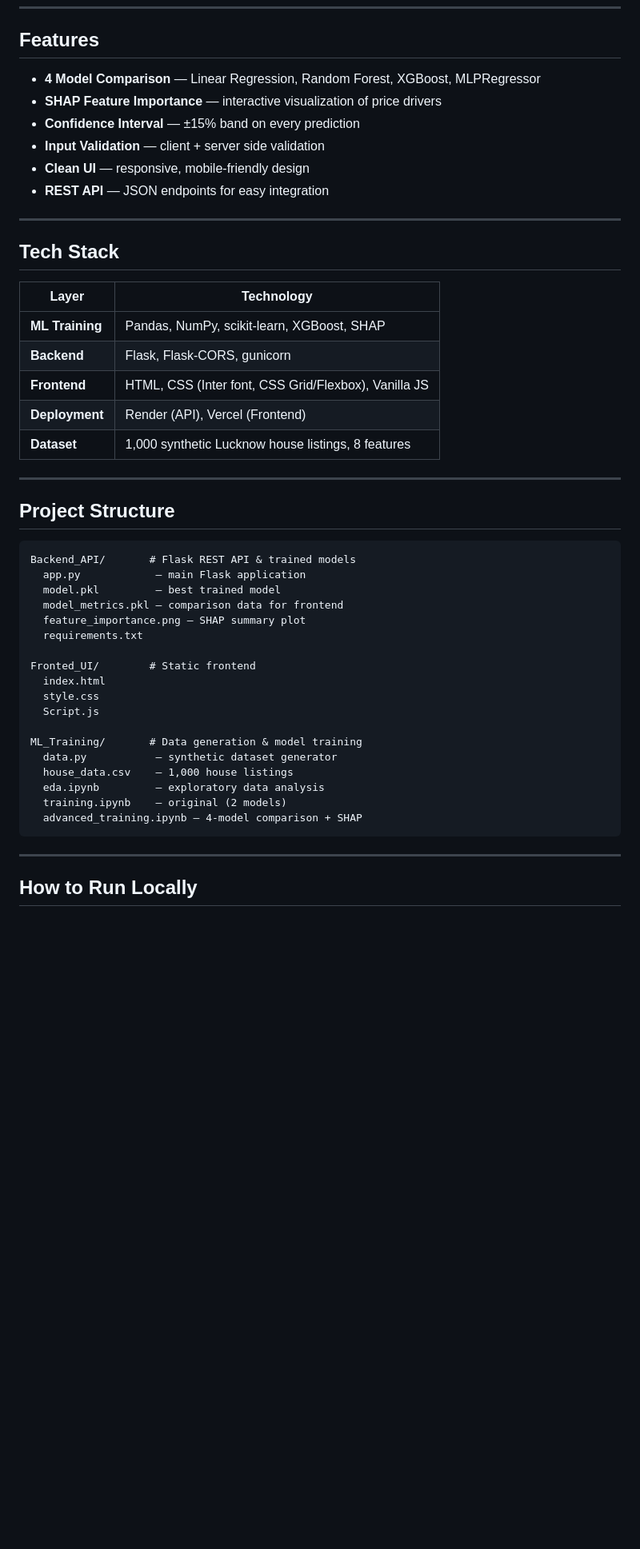
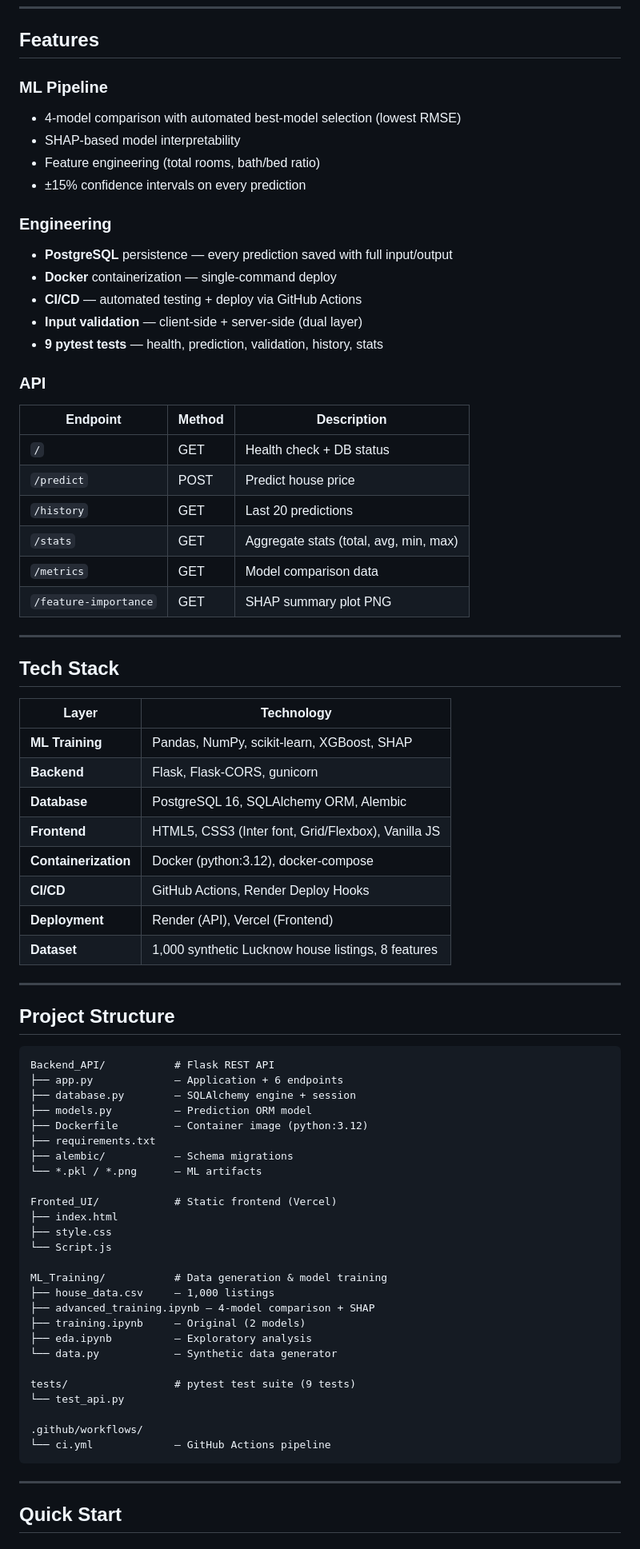
Before and after one commit to abhishekkasaudhan45/smart-house-price-prediction, a Markdown page: README.md, the part around one of its changes. Shown at 80% size. Rendered like a GitHub page; blank space fills up the shorter version.

````diff
--- a/README.md
+++ b/README.md
@@ -40,12 +67,28 @@ SHAP analysis identifies the most influential features in Lucknow housing prices
 
 ## Features
 
-- **4 Model Comparison** — Linear Regression, Random Forest, XGBoost, MLPRegressor
-- **SHAP Feature Importance** — interactive visualization of price drivers
-- **Confidence Interval** — ±15% band on every prediction
-- **Input Validation** — client + server side validation
-- **Clean UI** — responsive, mobile-friendly design
-- **REST API** — JSON endpoints for easy integration
+### ML Pipeline
+- 4-model comparison with automated best-model selection (lowest RMSE)
+- SHAP-based model interpretability
+- Feature engineering (total rooms, bath/bed ratio)
+- ±15% confidence intervals on every prediction
+
+### Engineering
+- **PostgreSQL** persistence — every prediction saved with full input/output
+- **Docker** containerization — single-command deploy
+- **CI/CD** — automated testing + deploy via GitHub Actions
+- **Input validation** — client-side + server-side (dual layer)
+- **9 pytest tests** — health, prediction, validation, history, stats
+
+### API
+| Endpoint | Method | Description |
+|---|---|---|
+| `/` | GET | Health check + DB status |
+| `/predict` | POST | Predict house price |
+| `/history` | GET | Last 20 predictions |
+| `/stats` | GET | Aggregate stats (total, avg, min, max) |
+| `/metrics` | GET | Model comparison data |
+| `/feature-importance` | GET | SHAP summary plot PNG |
 
 ---
 
@@ -55,7 +98,10 @@ SHAP analysis identifies the most influential features in Lucknow housing prices
 |---|---|
 | **ML Training** | Pandas, NumPy, scikit-learn, XGBoost, SHAP |
 | **Backend** | Flask, Flask-CORS, gunicorn |
-| **Frontend** | HTML, CSS (Inter font, CSS Grid/Flexbox), Vanilla JS |
+| **Database** | PostgreSQL 16, SQLAlchemy ORM, Alembic |
+| **Frontend** | HTML5, CSS3 (Inter font, Grid/Flexbox), Vanilla JS |
+| **Containerization** | Docker (python:3.12), docker-compose |
+| **CI/CD** | GitHub Actions, Render Deploy Hooks |
 | **Deployment** | Render (API), Vercel (Frontend) |
 | **Dataset** | 1,000 synthetic Lucknow house listings, 8 features |
 
@@ -64,27 +110,35 @@ SHAP analysis identifies the most influential features in Lucknow housing prices
 ## Project Structure
 
 ```
-Backend_API/       # Flask REST API & trained models
-  app.py            — main Flask application
-  model.pkl         — best trained model
-  model_metrics.pkl — comparison data for frontend
-  feature_importance.png — SHAP summary plot
-  requirements.txt
+Backend_API/           # Flask REST API
+├── app.py             — Application + 6 endpoints
+├── database.py        — SQLAlchemy engine + session
+├── models.py          — Prediction ORM model
+├── Dockerfile         — Container image (python:3.12)
+├── requirements.txt
+├── alembic/           — Schema migrations
+└── *.pkl / *.png      — ML artifacts
 
-Fronted_UI/        # Static frontend
-  index.html
-  style.css
-  Script.js
+Fronted_UI/            # Static frontend (Vercel)
+├── index.html
+├── style.css
+└── Script.js
 
-ML_Training/       # Data generation & model training
-  data.py           — synthetic dataset generator
-  house_data.csv    — 1,000 house listings
-  eda.ipynb         — exploratory data analysis
-  training.ipynb    — original (2 models)
-  advanced_training.ipynb — 4-model comparison + SHAP
+ML_Training/           # Data generation & model training
+├── house_data.csv     — 1,000 listings
+├── advanced_training.ipynb — 4-model comparison + SHAP
+├── training.ipynb     — Original (2 models)
+├── eda.ipynb          — Exploratory analysis
+└── data.py            — Synthetic data generator
+
+tests/                 # pytest test suite (9 tests)
+└── test_api.py
+
+.github/workflows/
+└── ci.yml             — GitHub Actions pipeline
 ```
 
 ---
 
-## How to Run Locally
+## Quick Start
 
````
Also changed, not shown: other parts of README.md (+82 -83 lines).
